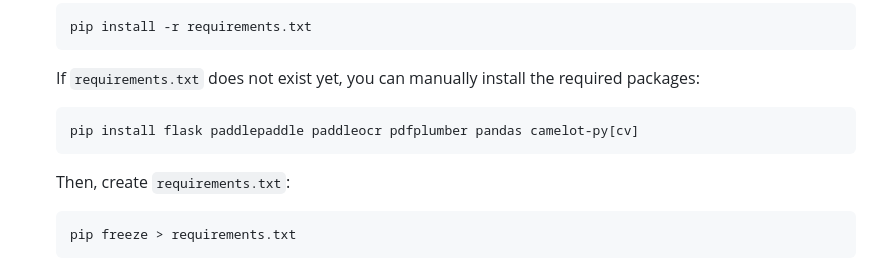
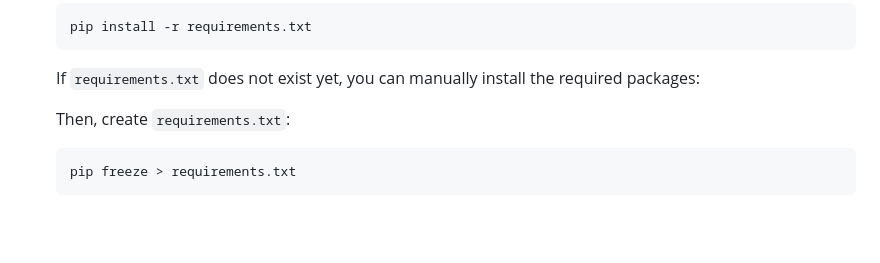
Before and after one commit to taofiqsulayman/text-reader, a Markdown page: readme.md, the part around the change. GitHub-like rendering; blank space fills up the shorter version.

Commit message:
update readme x2

````diff
--- a/readme.md
+++ b/readme.md
@@ -48,9 +48,6 @@ This web application allows users to upload image files (PNG, JPG, JPEG) or PDF
    ```
 
    If `requirements.txt` does not exist yet, you can manually install the required packages:
-   ```
-   pip install flask paddlepaddle paddleocr pdfplumber pandas camelot-py[cv]
-   ```
 
    Then, create `requirements.txt`:
    ```
````
